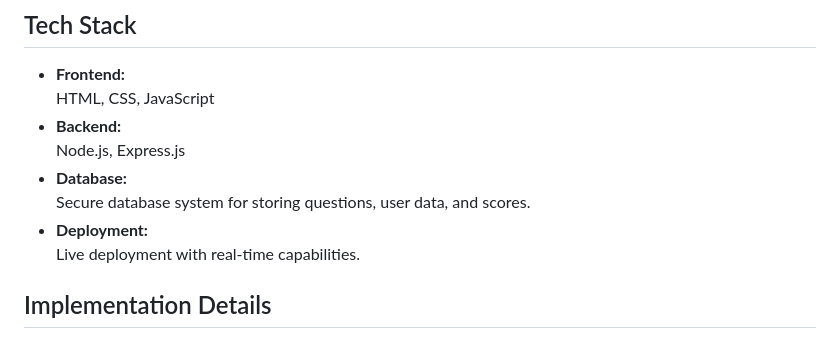
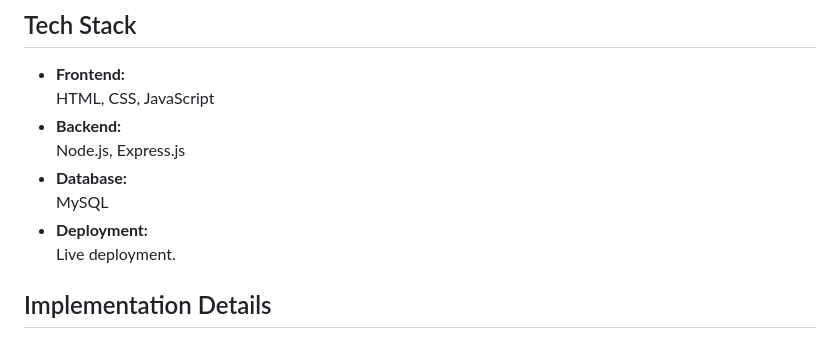
Before and after one commit to Sanjaygenius777/kiitfest8.0_IOT_BAKEOFF, a Markdown page: README.md, the part around the change. Drawn GitHub-style.

```diff
--- a/README.md
+++ b/README.md
@@ -27,9 +27,9 @@ The KIITFEST IOT BAKEOFF Quiz Website is an interactive platform that enabled li
 - **Backend:**
   Node.js, Express.js
 - **Database:**
-  Secure database system for storing questions, user data, and scores.
+  MySQL
 - **Deployment:**
-  Live deployment with real-time capabilities.
+  Live deployment.
 
 ## Implementation Details
 
```
